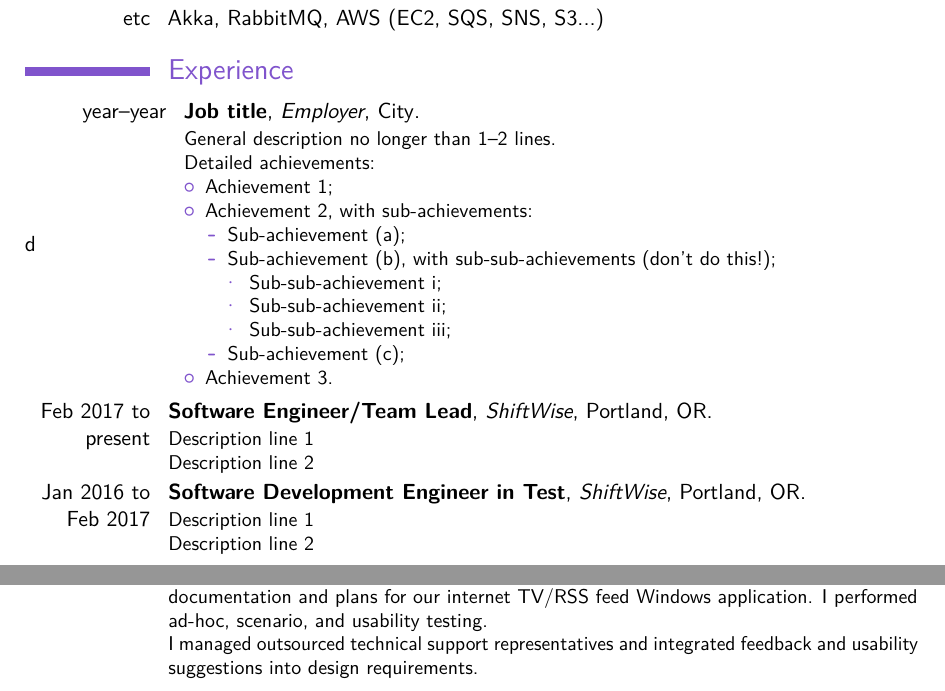
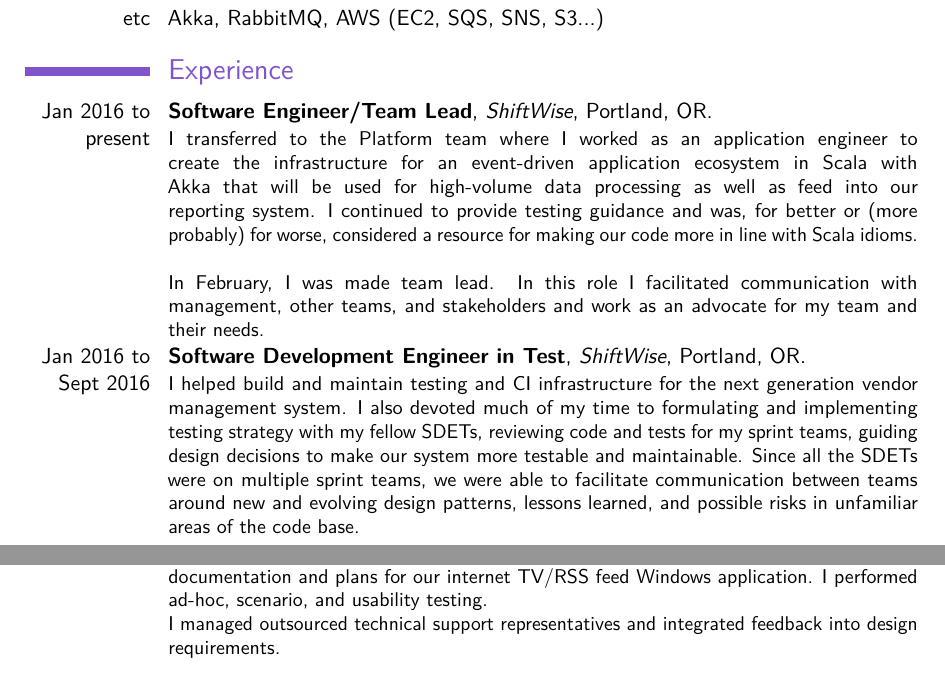
Before and after one commit to lkemmerer/latex-resume, a LaTeX CV (resume.tex): two parts of pages 1 and 2 of 3, joined at a grey line, cut so that both start at the same text. Compiled offline with pdfLaTeX.

Commit message:
Write a really rough explanation of my current job

```diff
--- a/resume.tex
+++ b/resume.tex
@@ -67,26 +67,9 @@
 \cvdoubleitem{CI}{TravisCI, TeamCity, Jenkins}{Devopsish}{Terraform, Docker, Vagrant}
 \cvitem{etc}{Akka, RabbitMQ, AWS (EC2, SQS, SNS, S3...)}
 
-\section{Experience}d
-\cventry{year--year}{Job title}{Employer}{City}{}{General description no longer than 1--2 lines.\newline{}%
-Detailed achievements:%
-\begin{itemize}%
-\item Achievement 1;
-\item Achievement 2, with sub-achievements:
-  \begin{itemize}%
-  \item Sub-achievement (a);
-  \item Sub-achievement (b), with sub-sub-achievements (don't do this!);
-    \begin{itemize}
-    \item Sub-sub-achievement i;
-    \item Sub-sub-achievement ii;
-    \item Sub-sub-achievement iii;
-    \end{itemize}
-  \item Sub-achievement (c);
-  \end{itemize}
-\item Achievement 3.
-\end{itemize}}
-\cventry{Feb 2017 to present}{Software Engineer/Team Lead}{ShiftWise}{Portland, OR}{}{Description line 1\newline{}Description line 2}
-\cventry{Jan 2016 to Feb 2017}{Software Development Engineer in Test}{ShiftWise}{Portland, OR}{}{Description line 1\newline{}Description line 2}
+\section{Experience}
+\cventry{Jan 2016 to present}{Software Engineer/Team Lead}{ShiftWise}{Portland, OR}{}{I transferred to the Platform team where I worked as an application engineer to create the infrastructure for an event-driven application ecosystem in Scala with Akka that will be used for high-volume data processing as well as feed into our reporting system. I continued to provide testing guidance and was, for better or (more probably) for worse, considered a resource for making our code more in line with Scala idioms.\newline{}\newline{}In February, I was made team lead. In this role I facilitated communication with management, other teams, and stakeholders and work as an advocate for my team and their needs.}
+\cventry{Jan 2016 to Sept 2016}{Software Development Engineer in Test}{ShiftWise}{Portland, OR}{}{I helped build and maintain testing and CI infrastructure for the next generation vendor management system. I also devoted much of my time to formulating and implementing testing strategy with my fellow SDETs, reviewing code and tests for my sprint teams, guiding design decisions to make our system more testable and maintainable. Since all the SDETs were on multiple sprint teams, we were able to facilitate communication between teams around new and evolving design patterns, lessons learned, and possible risks in unfamiliar areas of the code base.}
 \cventry{Aug 2015 to Jan 2016}{Remote Software Engineer/Contractor}{Zivity}{San Francisco, CA}{}{Using Rails and Backbone, I implemented features for a crowdfunding service that integrates with their existing site.}
 \cventry{Feb to May 2015}{Technical Consultant}{Renew Financial}{Portland, OR}{}{I initially worked with the product team to add new features using AngularJS and Ruby. Due to looming deadlines, the QA team asked that I move to their team full time.\newline {
 I pair-programmed with QA, mentoring in Ruby and OOP skills. I also improved their home-spun framework, making tests more maintainable and less error-prone.}
@@ -112,7 +95,7 @@ I standardized energy retrofit data from local governments and utilities and use
 \cventry{Apr 2006 to Jan 2007}{Lead QA Techician/defacto Customer Support}{Instant Media}{Portland, OR}{}{
  I was responsible for giving final sign-off on builds and database changes. I maintained test documentation and plans for our internet TV/RSS feed Windows application. I performed ad-hoc, scenario, and usability testing.
  \newline {
-I managed outsourced technical support representatives and integrated feedback and usability suggestions into design requirements.}
+I managed outsourced technical support representatives and integrated feedback into design requirements.}
 }
 
 \section{Education}
```
Also changed, not shown: resume.tex (2 more changed lines).
